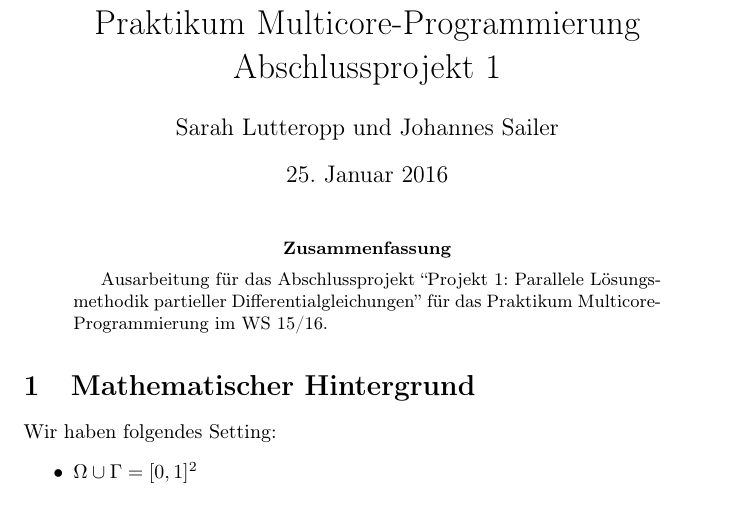
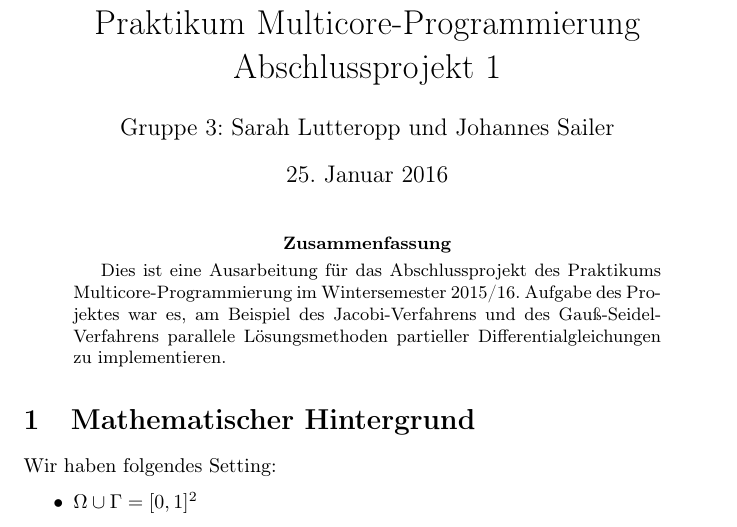
Before and after one commit to lutteropp/parallelDG, a LaTeX paper (doc/doku.tex): part of page 1 of 4, cut so that both start at the same text. Compiled offline with pdfLaTeX.

Commit message:
Abstract verfeinert

```diff
--- a/doc/doku.tex
+++ b/doc/doku.tex
@@ -7,7 +7,7 @@
 
 
 \title{Praktikum Multicore-Programmierung \\ Abschlussprojekt 1}
-\author{Sarah Lutteropp und Johannes Sailer}
+\author{Gruppe 3: Sarah Lutteropp und Johannes Sailer}
 
 \date{\today}
 % Hinweis: \title{um was auch immer es geht}, \author{wer es auch immer
@@ -20,7 +20,7 @@
 
 
 \begin{abstract}
-Ausarbeitung für das Abschlussprojekt ``Projekt 1: Parallele Lösungsmethodik partieller Differentialgleichungen'' für das Praktikum Multicore-Programmierung im WS 15/16.
+Dies ist eine Ausarbeitung für das Abschlussprojekt des Praktikums Multicore-Programmierung im Wintersemester 2015/16. Aufgabe des Projektes war es, am Beispiel des Jacobi-Verfahrens und des Gauß-Seidel-Verfahrens parallele Lösungsmethoden partieller Differentialgleichungen zu implementieren.
 \end{abstract}
 
 \section{Mathematischer Hintergrund}
```
